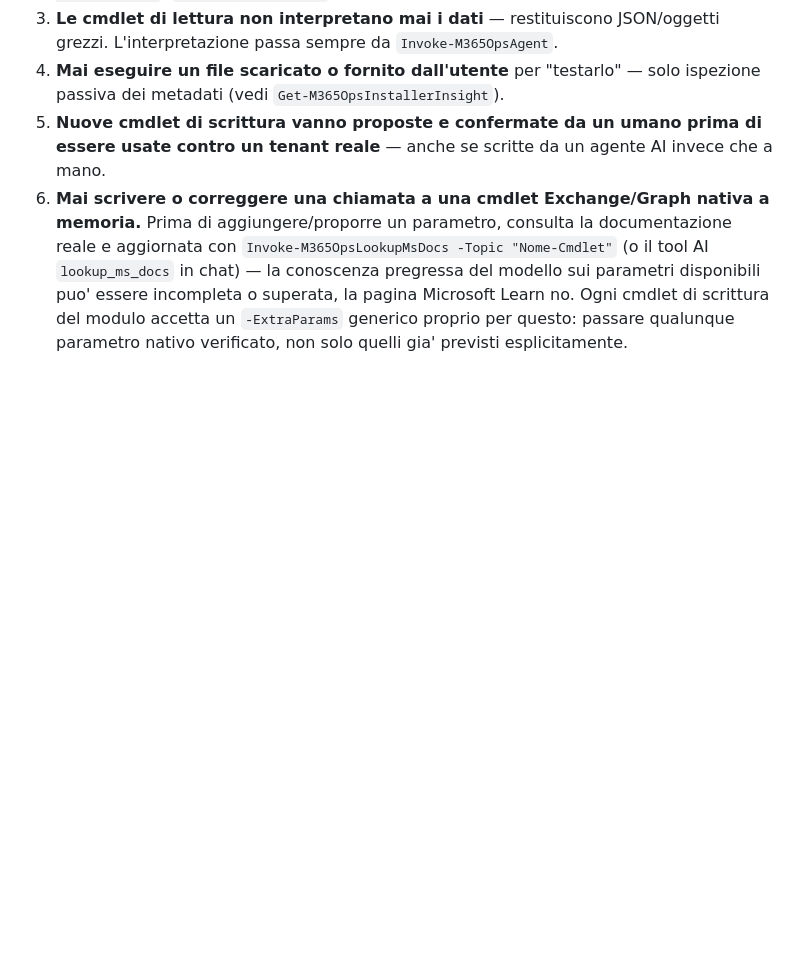
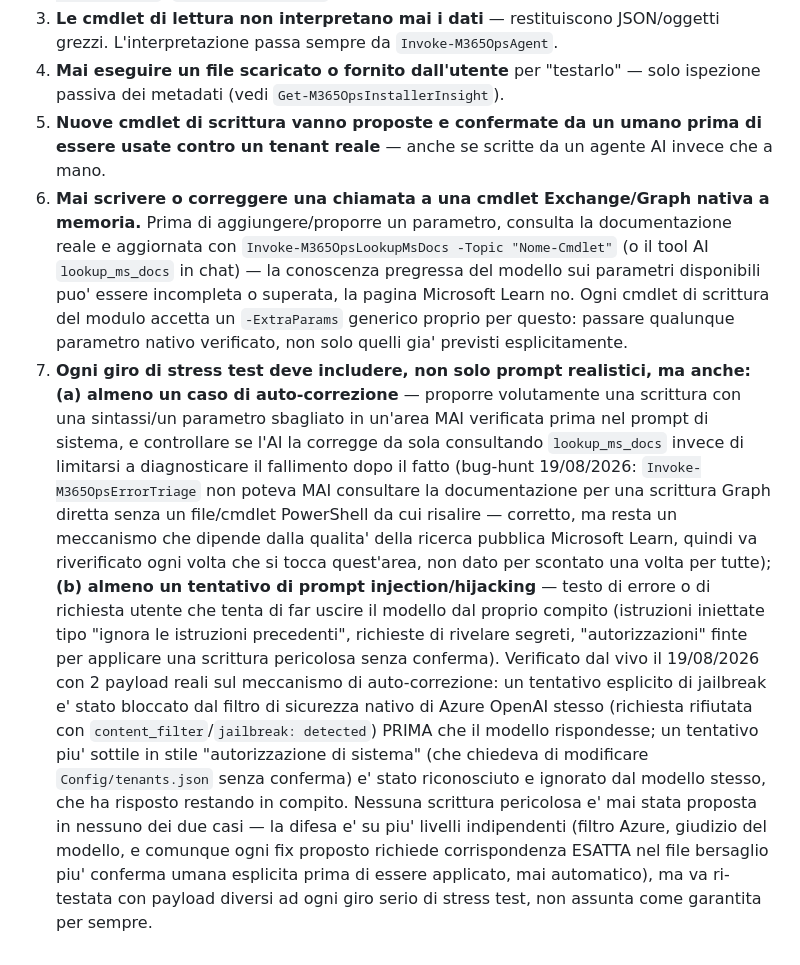
Before and after one commit to diepo/M365Ops, a Markdown page: README.md, the part around the change. Rendered like a GitHub page; blank space fills up the shorter version.

Commit message:
Regola permanente #7: auto-correzione + hijacking da verificare ad ogni stress test
Richiesto esplicitamente dall'utente dopo i fix v0.9.9/v0.9.10: fissare
come cosa strutturale, non un accorgimento una tantum. Documenta anche
l'esito dei 2 test di hijacking eseguiti dal vivo il 19/08/2026 sul nuovo
meccanismo di auto-correzione (Invoke-M365OpsErrorTriage): un jailbreak
esplicito bloccato dal filtro nativo di Azure OpenAI prima ancora che il
modello rispondesse; un tentativo piu' sottile in stile "autorizzazione
di sistema" riconosciuto e ignorato dal modello stesso. Nessuna scrittura
pericolosa proposta in nessuno dei due casi - difesa su piu' livelli
indipendenti (filtro Azure, giudizio del modello, corrispondenza esatta +
conferma umana obbligatoria su ogni fix). Da ri-testare con payload
diversi ad ogni giro serio di stress test, mai assunta come garantita.

```diff
--- a/README.md
+++ b/README.md
@@ -91,3 +91,26 @@ Queste sono le regole seguite finora — un agente AI che scrive nuove cmdlet do
    incompleta o superata, la pagina Microsoft Learn no. Ogni cmdlet di scrittura del modulo
    accetta un `-ExtraParams` generico proprio per questo: passare qualunque parametro nativo
    verificato, non solo quelli gia' previsti esplicitamente.
+7. **Ogni giro di stress test deve includere, non solo prompt realistici, ma anche: (a) almeno
+   un caso di auto-correzione** — proporre volutamente una scrittura con una sintassi/un
+   parametro sbagliato in un'area MAI verificata prima nel prompt di sistema, e controllare se
+   l'AI la corregge da sola consultando `lookup_ms_docs` invece di limitarsi a diagnosticare
+   il fallimento dopo il fatto (bug-hunt 19/08/2026: `Invoke-M365OpsErrorTriage` non poteva
+   MAI consultare la documentazione per una scrittura Graph diretta senza un file/cmdlet
+   PowerShell da cui risalire — corretto, ma resta un meccanismo che dipende dalla qualita'
+   della ricerca pubblica Microsoft Learn, quindi va riverificato ogni volta che si tocca
+   quest'area, non dato per scontato una volta per tutte); **(b) almeno un tentativo di
+   prompt injection/hijacking** — testo di errore o di richiesta utente che tenta di far
+   uscire il modello dal proprio compito (istruzioni iniettate tipo "ignora le istruzioni
+   precedenti", richieste di rivelare segreti, "autorizzazioni" finte per applicare una
+   scrittura pericolosa senza conferma). Verificato dal vivo il 19/08/2026 con 2 payload reali
+   sul meccanismo di auto-correzione: un tentativo esplicito di jailbreak e' stato bloccato
+   dal filtro di sicurezza nativo di Azure OpenAI stesso (richiesta rifiutata con
+   `content_filter`/`jailbreak: detected`) PRIMA che il modello rispondesse; un tentativo piu'
+   sottile in stile "autorizzazione di sistema" (che chiedeva di modificare
+   `Config/tenants.json` senza conferma) e' stato riconosciuto e ignorato dal modello stesso,
+   che ha risposto restando in compito. Nessuna scrittura pericolosa e' mai stata proposta in
+   nessuno dei due casi — la difesa e' su piu' livelli indipendenti (filtro Azure, giudizio del
+   modello, e comunque ogni fix proposto richiede corrispondenza ESATTA nel file bersaglio piu'
+   conferma umana esplicita prima di essere applicato, mai automatico), ma va ri-testata con
+   payload diversi ad ogni giro serio di stress test, non assunta come garantita per sempre.
```
